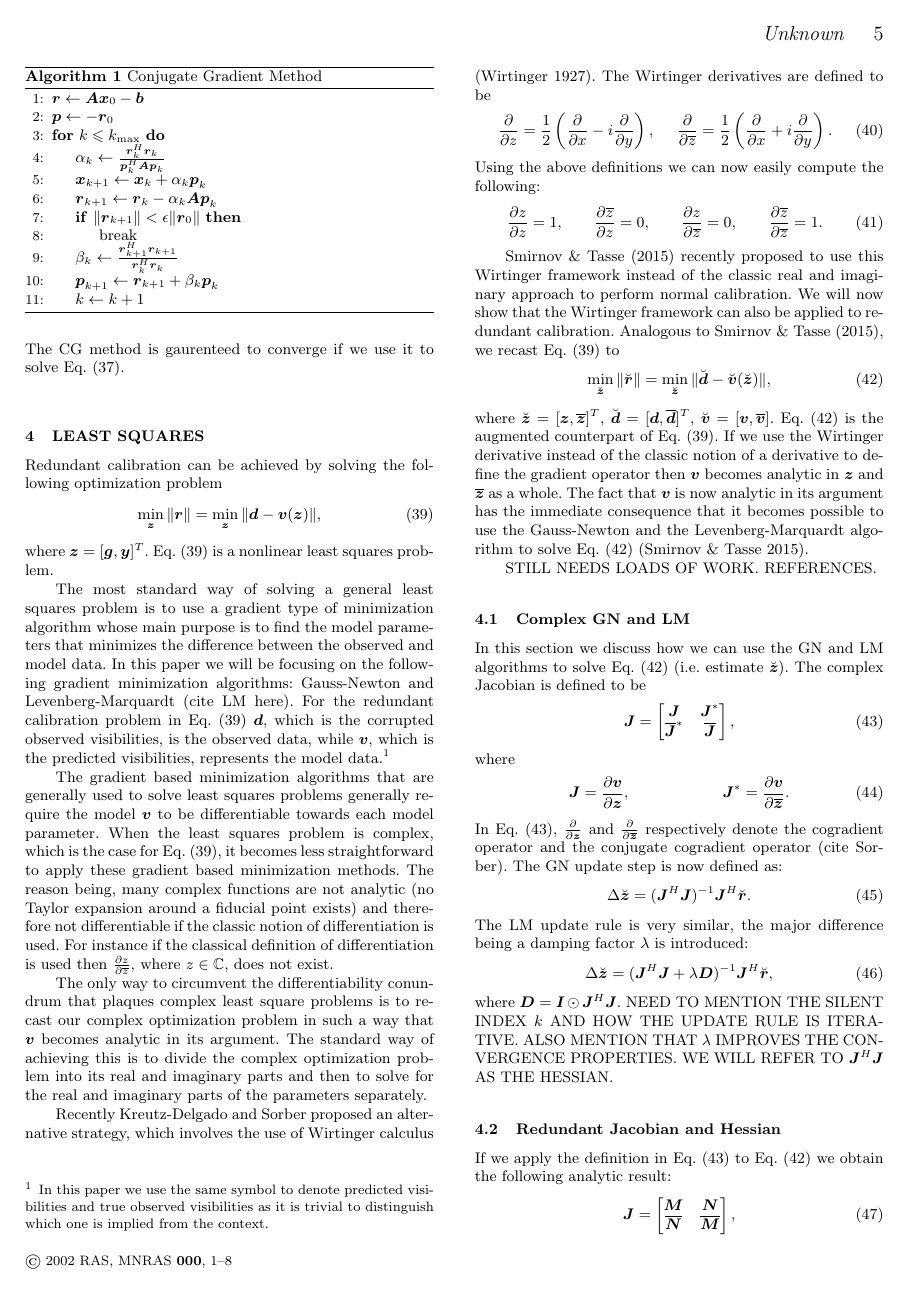
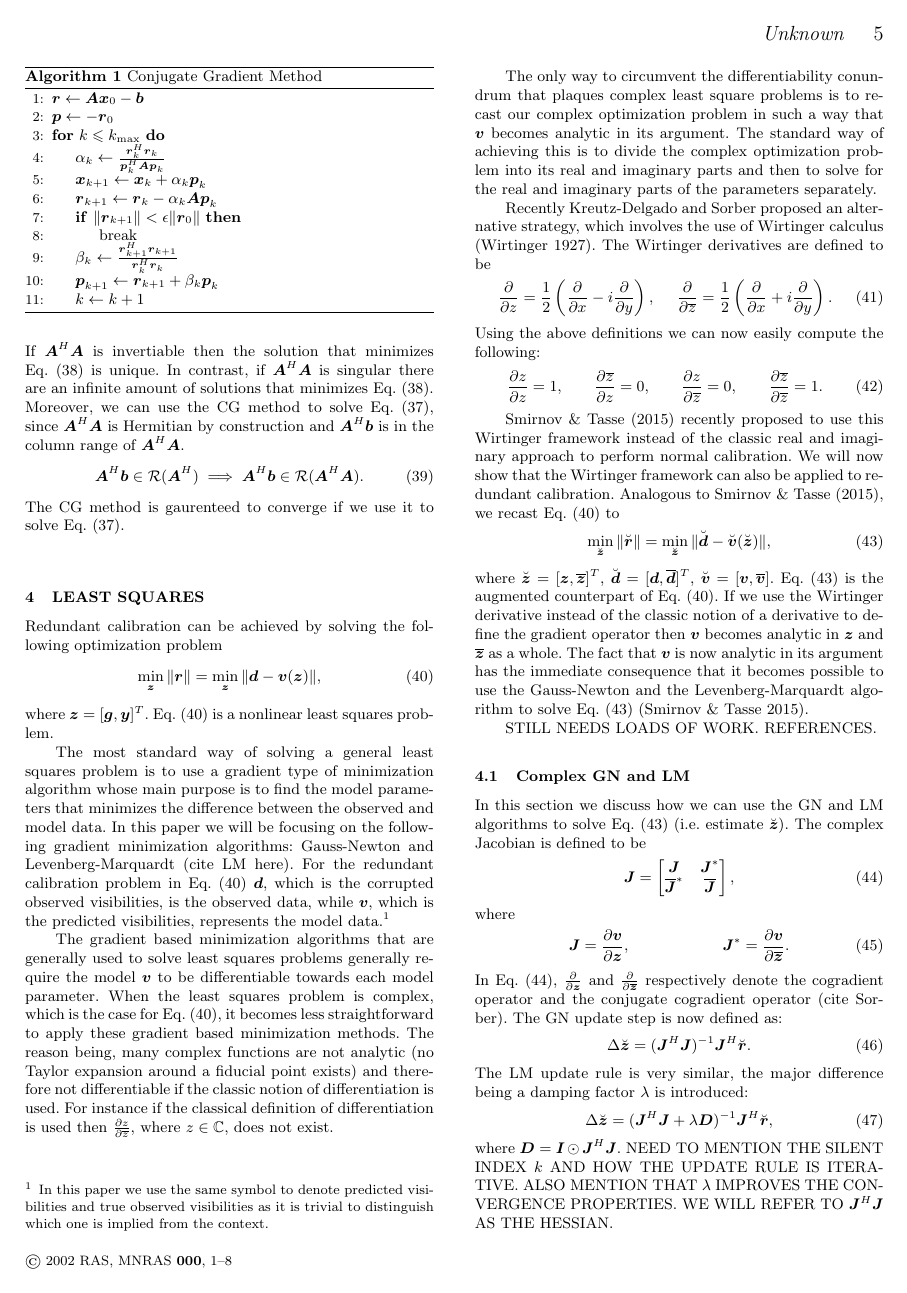
Before and after one commit to Trienko/redundant_calibration, a LaTeX paper (paper.tex): page 5 of 8. Compiled offline with pdfLaTeX; a LaTeX package or settings file that is missing is left out.

Commit message:
paper.tex

```diff
--- a/paper.tex
+++ b/paper.tex
@@ -469,3 +471,8 @@ to estimate the $\bx$ that minimizes
+If $\bA^H\bA$ is invertiable then the solution that minimizes Eq.~\eqref{eq:norm_ls} is unique. In contrast, if $\bA^H\bA$ is singular there are an infinite amount of solutions
+that minimizes Eq.~\eqref{eq:norm_ls}. Moreover, we can use the CG method to solve Eq.~\eqref{eq:normal_equation}, since $\bA^H\bA$ is Hermitian by construction
+and $\bA^H\bb$ is in the column range of $\bA^H\bA$.
+\begin{equation}
+\bA^H\bb \in \mathcal{R}(\bA^H) \implies \bA^H\bb \in \mathcal{R}(\bA^H\bA).
 \end{equation}
 The CG method is gaurenteed to converge if we use it to solve Eq.~\eqref{eq:normal_equation}.
 
```
Also changed, not shown: paper.tex (4 more changed lines).
